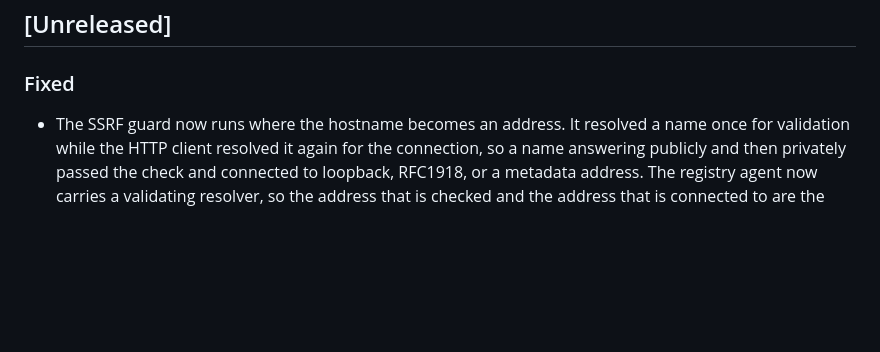
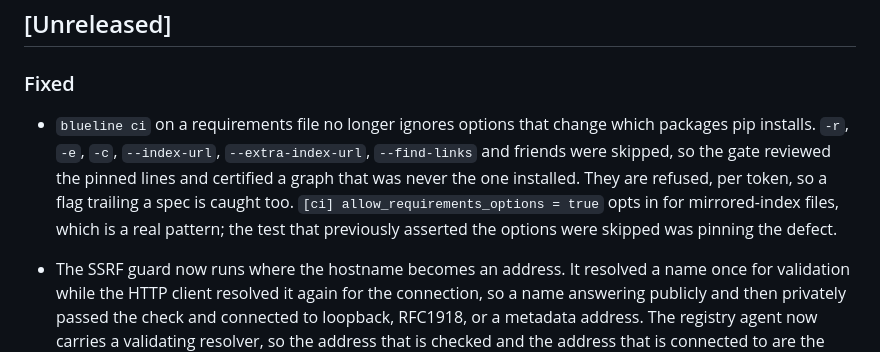
Before and after one commit to Epoch-AI-Lab/blueline, a Markdown page: CHANGELOG.md, the part around the change. Drawn GitHub-style; blank space fills up the shorter version.

Commit message:
docs(changelog): record the requirements option refusal

```diff
--- a/CHANGELOG.md
+++ b/CHANGELOG.md
@@ -8,6 +8,15 @@ and this project adheres to [Semantic Versioning](https://semver.org/).
 ## [Unreleased]
 
 ### Fixed
+
+- `blueline ci` on a requirements file no longer ignores options that change
+  which packages pip installs. `-r`, `-e`, `-c`, `--index-url`,
+  `--extra-index-url`, `--find-links` and friends were skipped, so the gate
+  reviewed the pinned lines and certified a graph that was never the one
+  installed. They are refused, per token, so a flag trailing a spec is caught
+  too. `[ci] allow_requirements_options = true` opts in for mirrored-index
+  files, which is a real pattern; the test that previously asserted the
+  options were skipped was pinning the defect.
 
 - The SSRF guard now runs where the hostname becomes an address. It resolved
   a name once for validation while the HTTP client resolved it again for the
```
